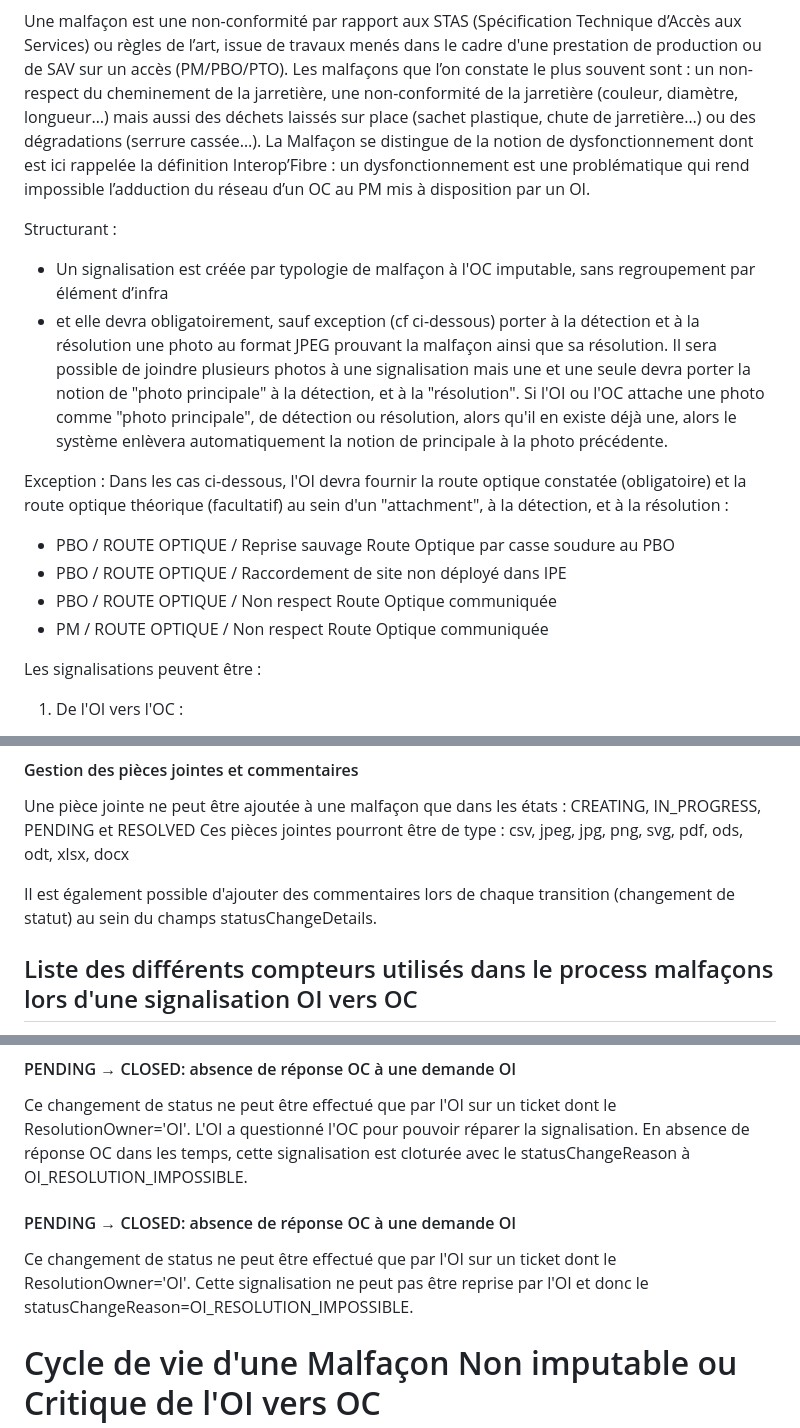
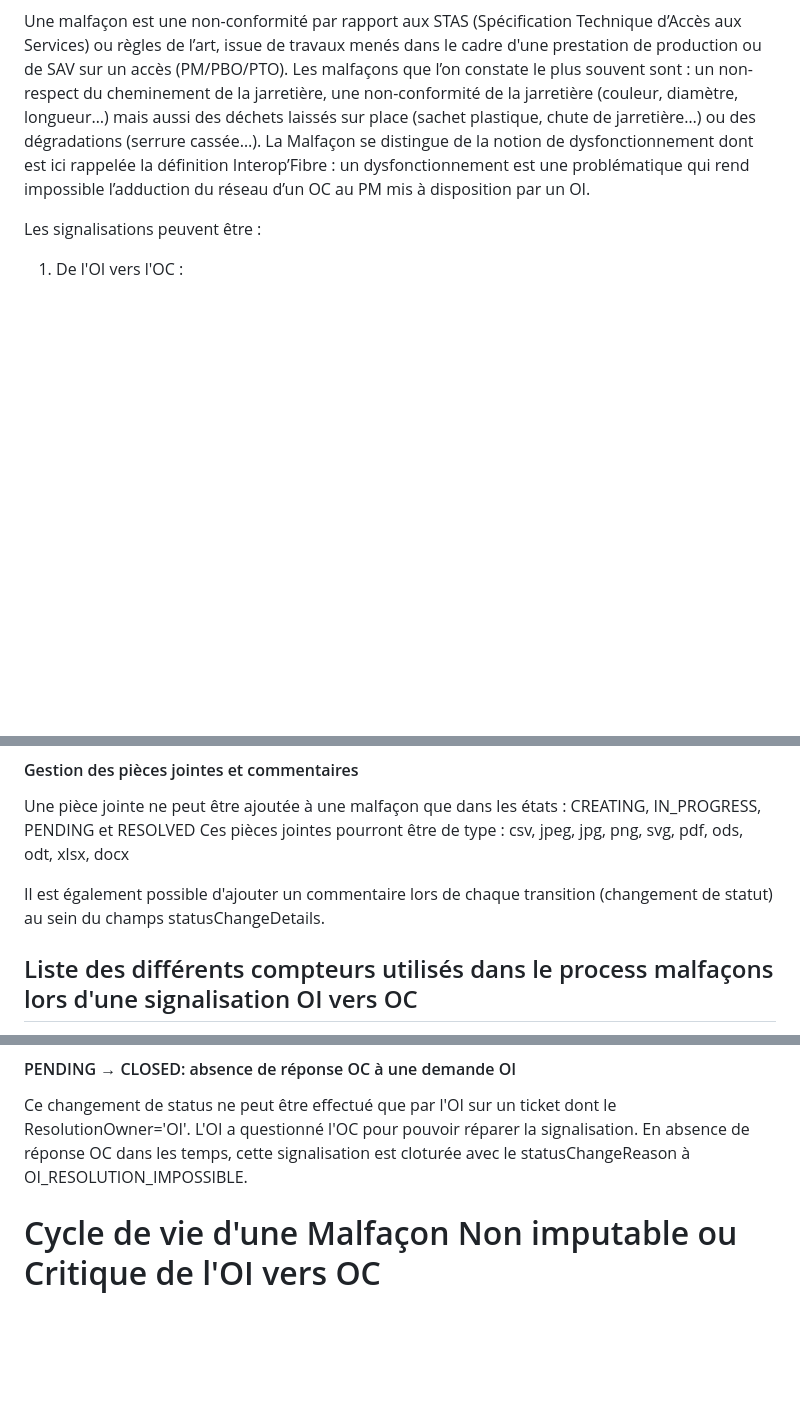
Before and after one commit to before-interop/malfacon, a Markdown page: README.md, 3 parts joined by grey strips. GitHub-like rendering; blank space fills up the shorter version.

```diff
--- a/README.md
+++ b/README.md
@@ -22,16 +22,6 @@ Cette API permet la déclaration et le traitement d’une malfaçon grâce à de
 
 Une malfaçon est une non-conformité par rapport aux STAS (Spécification Technique d’Accès aux Services) ou règles de l’art, issue de travaux menés dans le cadre d'une prestation de production ou de SAV sur un accès (PM/PBO/PTO). Les malfaçons que l’on constate le plus souvent sont : un non-respect du cheminement de la jarretière, une non-conformité de la jarretière (couleur, diamètre, longueur…) mais aussi des déchets laissés sur place (sachet plastique, chute de jarretière…) ou des dégradations (serrure cassée…). La Malfaçon se distingue de la notion de dysfonctionnement dont est ici rappelée la définition Interop’Fibre : un dysfonctionnement est une problématique qui rend impossible l’adduction du réseau d’un OC au PM mis à disposition par un OI.
 
-Structurant :
-- Un signalisation est créée par typologie de malfaçon à l'OC imputable, sans regroupement par élément d’infra
-- et elle devra obligatoirement, sauf exception (cf ci-dessous) porter à la détection et à la résolution une photo au format JPEG prouvant la malfaçon ainsi que sa résolution. Il sera possible de joindre plusieurs photos à une signalisation mais une et une seule devra porter la notion de "photo principale" à la détection, et à la "résolution". Si l'OI ou l'OC attache une photo comme "photo principale", de détection ou résolution, alors qu'il en existe déjà une, alors le système enlèvera automatiquement la notion de principale à la photo précédente.
-
-Exception : Dans les cas ci-dessous, l'OI devra fournir la route optique constatée (obligatoire) et la route optique théorique (facultatif) au sein d'un "attachment", à la détection, et à la résolution :
-- PBO	/ ROUTE OPTIQUE /	Reprise sauvage Route Optique par casse soudure au PBO
-- PBO	/ ROUTE OPTIQUE	/ Raccordement de site non déployé dans IPE
-- PBO	/ ROUTE OPTIQUE	/ Non respect Route Optique communiquée
-- PM	 / ROUTE OPTIQUE	/ Non respect Route Optique communiquée
-
 Les signalisations peuvent être :
 1) De l'OI vers l'OC :
 
@@ -67,7 +67,7 @@ Les différents types de malfaçons sont :
 Une pièce jointe ne peut être ajoutée à une malfaçon que dans les états : CREATING, IN_PROGRESS, PENDING et RESOLVED
 Ces pièces jointes pourront être de type : csv, jpeg, jpg, png, svg, pdf, ods, odt, xlsx, docx
 
-Il est également possible d'ajouter des commentaires lors de chaque transition (changement de statut) au sein du champs statusChangeDetails.
+Il est également possible d'ajouter un commentaire lors de chaque transition (changement de statut) au sein du champs statusChangeDetails.
 
 ## Liste des différents compteurs utilisés dans le process malfaçons lors d'une signalisation OI vers OC
 Le protocole Interop n’harmonise pas les délais car ils relèvent du domaine contractuel propre à chaque opérateur. Néanmoins, les opérateurs doivent mettre en place des compteurs pour les cas décrits ci-dessous. Les valeurs sont propres à chaque OC/OI et seront formalisées dans les contrats.
@@ -247,10 +248,6 @@ Le champ statusChangeReason doit être renseigné avec :.
 #### PENDING → CLOSED: absence de réponse OC à une demande OI
 Ce changement de status ne peut être effectué que par l'OI sur un ticket dont le ResolutionOwner='OI'.
 L'OI a questionné l'OC pour pouvoir réparer la signalisation. En absence de réponse OC dans les temps, cette signalisation est cloturée avec le statusChangeReason à OI_RESOLUTION_IMPOSSIBLE.
-
-#### PENDING → CLOSED: absence de réponse OC à une demande OI
-Ce changement de status ne peut être effectué que par l'OI sur un ticket dont le ResolutionOwner='OI'.
-Cette signalisation ne peut pas être reprise par l'OI et donc le statusChangeReason=OI_RESOLUTION_IMPOSSIBLE.
 
 # Cycle de vie d'une Malfaçon Non imputable ou Critique de l'OI vers OC
 ![Workflow](./statusOiOcNonImputCrit.drawio.svg)
```
Also changed, not shown: other parts of README.md (+19 -7 lines).
